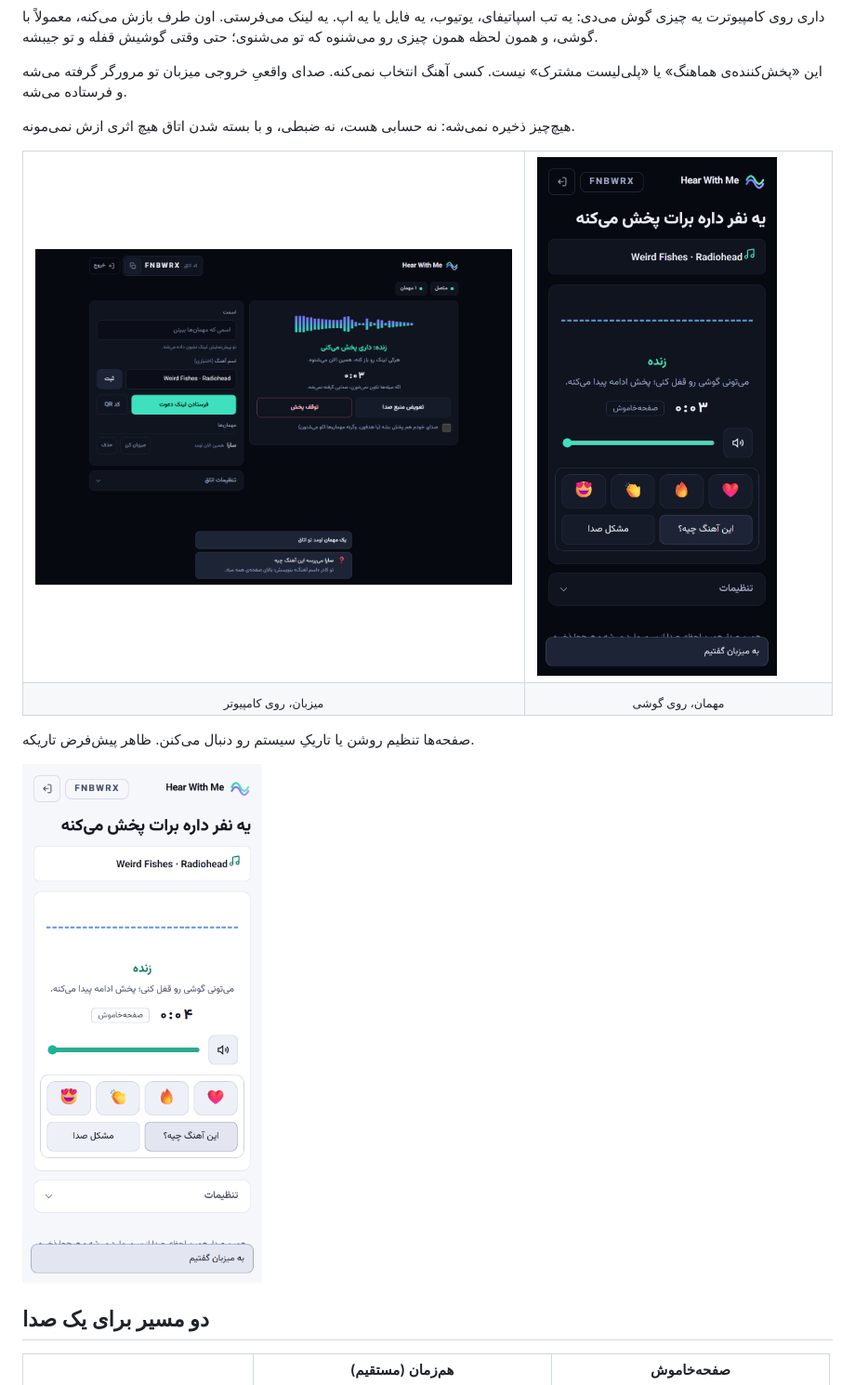
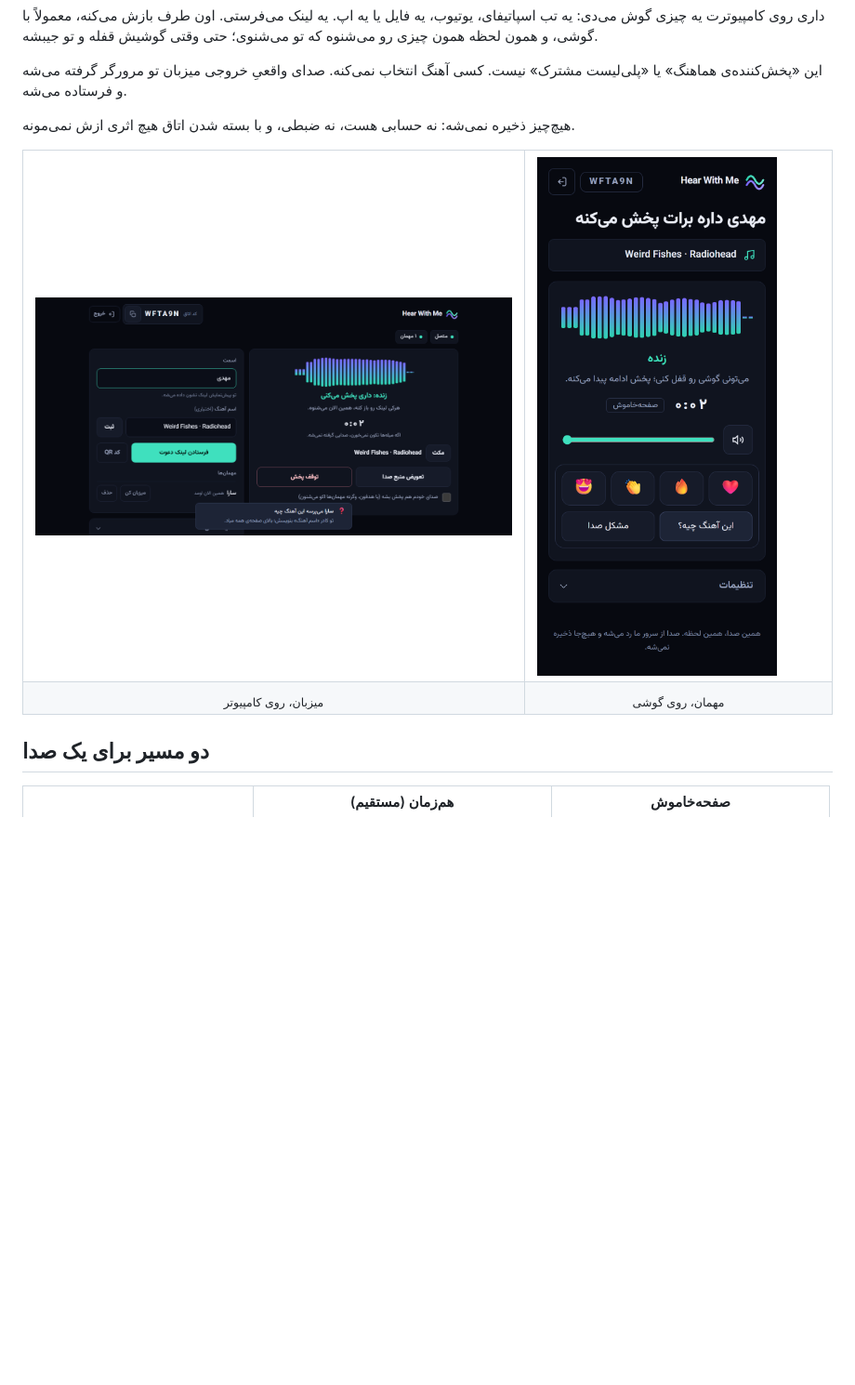
Before and after one commit to MehdiHadizadeh/hear-with-me, a Markdown page: README.fa.md, the part around the change. Shown at 93% size. Rendered like a GitHub page; pictures changed too: docs/guest-light.png (deleted), docs/guest.png, docs/host.png; blank space fills up the shorter version.

```diff
--- a/README.fa.md
+++ b/README.fa.md
@@ -34,10 +34,6 @@
 <td align="center"><sub>مهمان، روی گوشی</sub></td>
 </tr>
 </table>
-
-صفحه‌ها تنظیم روشن یا تاریکِ سیستم رو دنبال می‌کنن. ظاهر پیش‌فرض تاریکه.
-
-<img src="docs/guest-light.png" width="260" alt="صفحه‌ی مهمان در حالت روشن" />
 
 ## دو مسیر برای یک صدا
 
```
Also changed, not shown: README.md (+0 -4 lines), docs/landing.png, 5 other files.
